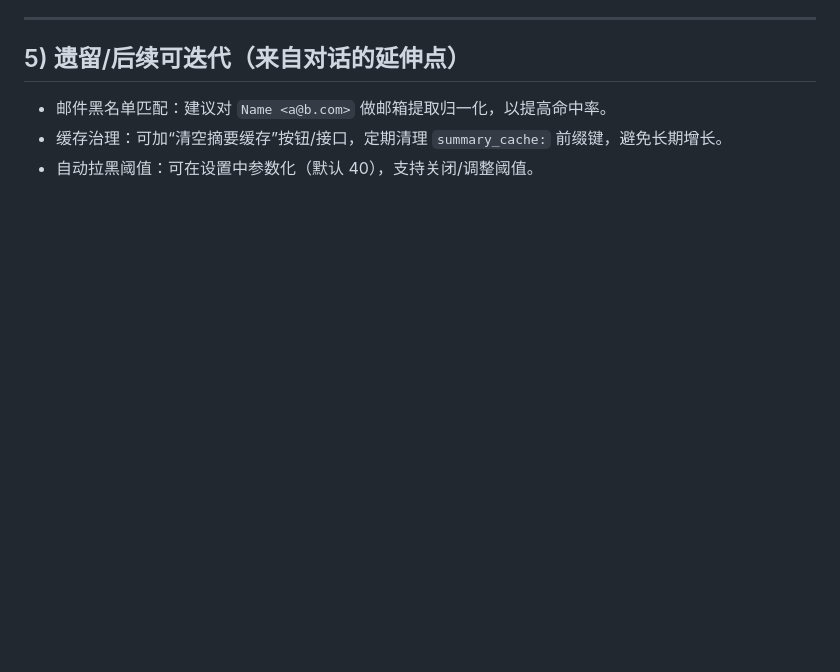
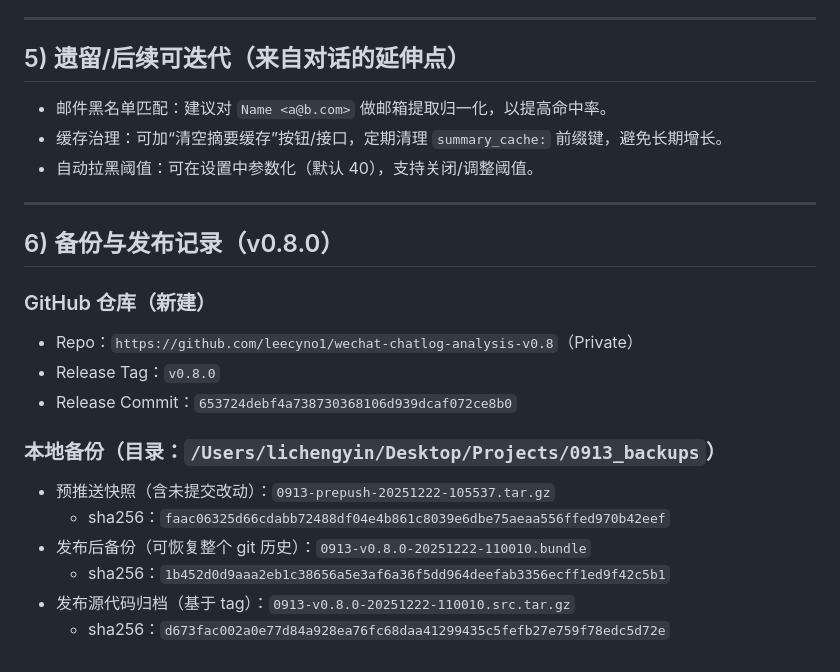
Before and after one commit to MzGPT/wechat-chatlog-analysis, a Markdown page: pastchat.md, the part around the change printed below. GitHub-like rendering; blank space fills up the shorter version.

Commit message:
docs: record v0.8.0 backup

```diff
--- a/pastchat.md
+++ b/pastchat.md
@@ -114,3 +114,20 @@
 - 邮件黑名单匹配：建议对 `Name <a@b.com>` 做邮箱提取归一化，以提高命中率。
 - 缓存治理：可加“清空摘要缓存”按钮/接口，定期清理 `summary_cache:` 前缀键，避免长期增长。
 - 自动拉黑阈值：可在设置中参数化（默认 40），支持关闭/调整阈值。
+
+---
+
+## 6) 备份与发布记录（v0.8.0）
+
+### GitHub 仓库（新建）
+- Repo：`https://github.com/leecyno1/wechat-chatlog-analysis-v0.8`（Private）
+- Release Tag：`v0.8.0`
+- Release Commit：`653724debf4a738730368106d939dcaf072ce8b0`
+
+### 本地备份（目录：`/Users/lichengyin/Desktop/Projects/0913_backups`）
+- 预推送快照（含未提交改动）：`0913-prepush-20251222-105537.tar.gz`
+  - sha256：`faac06325d66cdabb72488df04e4b861c8039e6dbe75aeaa556ffed970b42eef`
+- 发布后备份（可恢复整个 git 历史）：`0913-v0.8.0-20251222-110010.bundle`
+  - sha256：`1b452d0d9aaa2eb1c38656a5e3af6a36f5dd964deefab3356ecff1ed9f42c5b1`
+- 发布源代码归档（基于 tag）：`0913-v0.8.0-20251222-110010.src.tar.gz`
+  - sha256：`d673fac002a0e77d84a928ea76fc68daa41299435c5fefb27e759f78edc5d72e`
```
Also changed, not shown: other parts of pastchat.md (+1 -1 lines).
